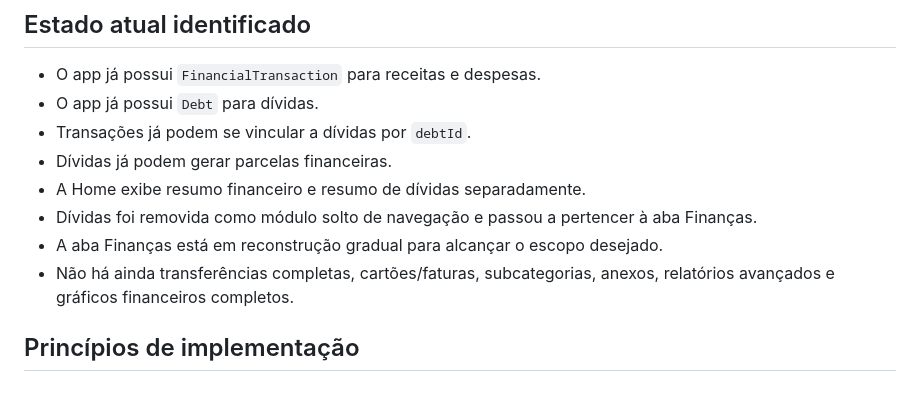
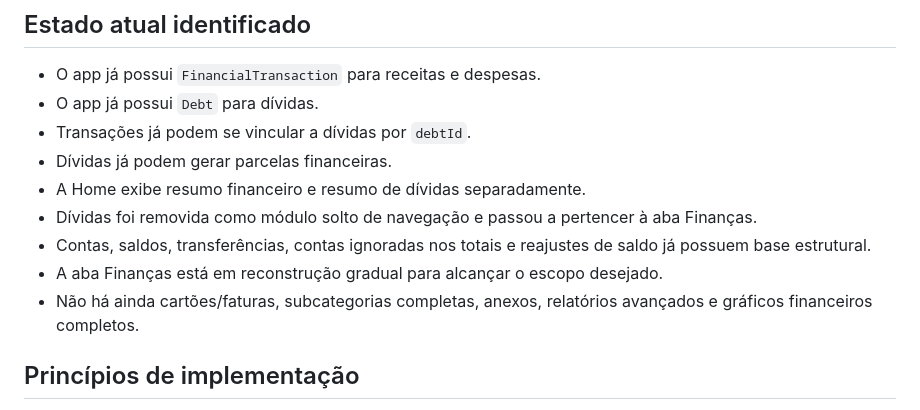
Before and after one commit to zatarana/DiasOrganizesz, a Markdown page: docs/finance-rebuild-roadmap.md, the part around one of its changes. Drawn GitHub-style.

```diff
--- a/docs/finance-rebuild-roadmap.md
+++ b/docs/finance-rebuild-roadmap.md
@@ -12,8 +12,9 @@ A diretriz é transformar Finanças em um módulo central e completo. Dívidas e
 - Dívidas já podem gerar parcelas financeiras.
 - A Home exibe resumo financeiro e resumo de dívidas separadamente.
 - Dívidas foi removida como módulo solto de navegação e passou a pertencer à aba Finanças.
+- Contas, saldos, transferências, contas ignoradas nos totais e reajustes de saldo já possuem base estrutural.
 - A aba Finanças está em reconstrução gradual para alcançar o escopo desejado.
-- Não há ainda transferências completas, cartões/faturas, subcategorias, anexos, relatórios avançados e gráficos financeiros completos.
+- Não há ainda cartões/faturas, subcategorias completas, anexos, relatórios avançados e gráficos financeiros completos.
 
 ## Princípios de implementação
 
```
Also changed, not shown: other parts of docs/finance-rebuild-roadmap.md (+12 -6 lines).
